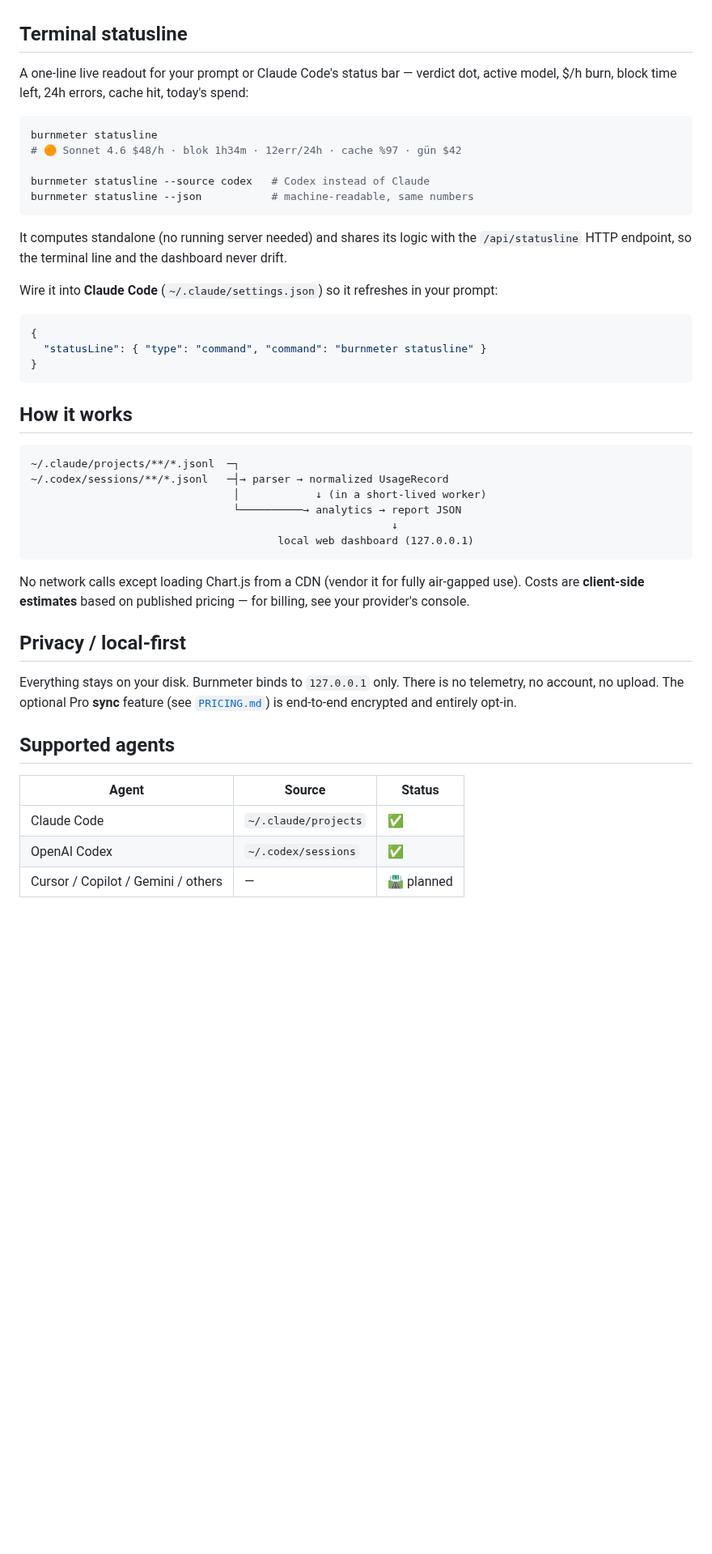
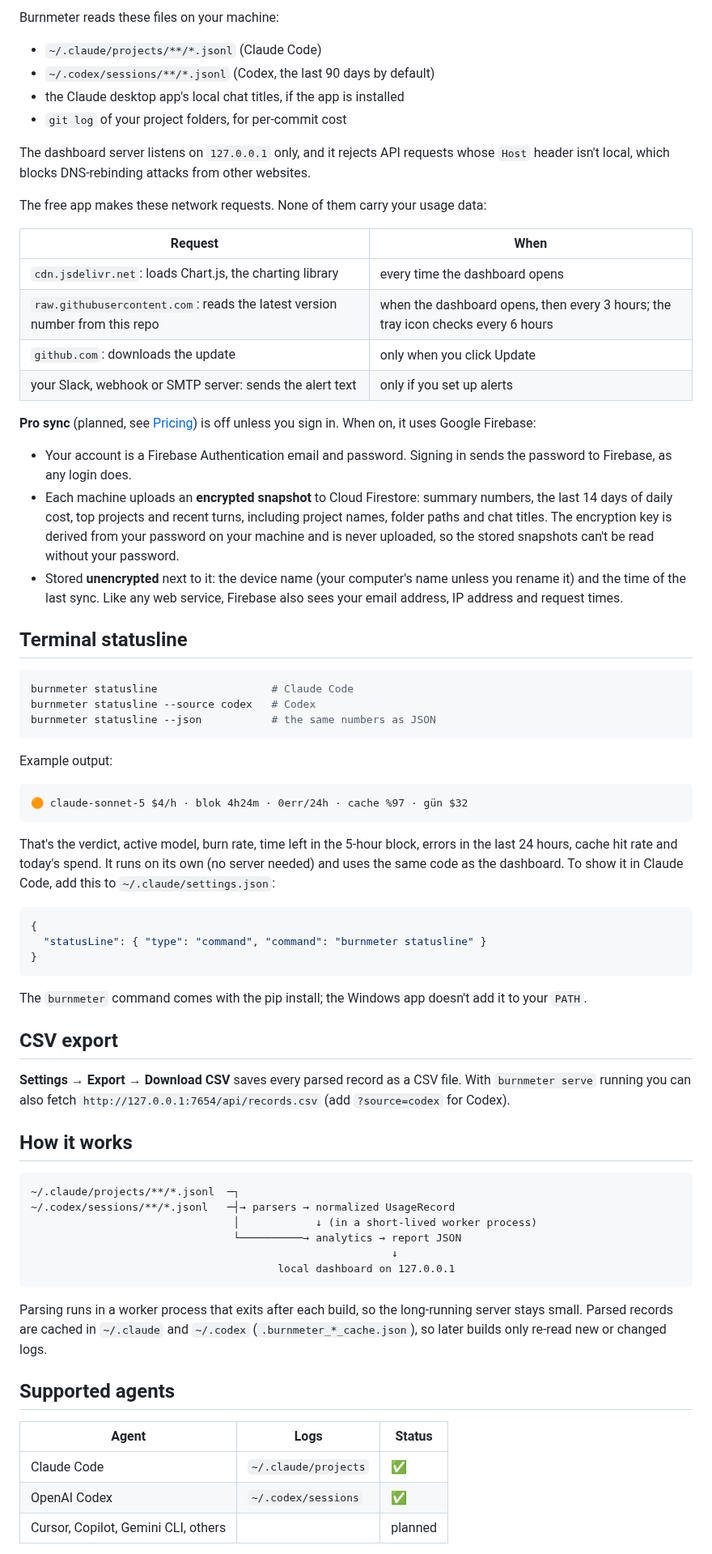
Before and after one commit to cihanatak/BurnMeter, a Markdown page: README.md, the part around one of its changes. Shown at 81% size. Drawn GitHub-style; blank space fills up the shorter version.

````diff
--- a/README.md
+++ b/README.md
@@ -112,21 +100,55 @@ python -m burnmeter serve --port 9876
+Burnmeter reads these files on your machine:
+
+- `~/.claude/projects/**/*.jsonl` (Claude Code)
+- `~/.codex/sessions/**/*.jsonl` (Codex, the last 90 days by default)
+- the Claude desktop app's local chat titles, if the app is installed
+- `git log` of your project folders, for per-commit cost
+
+The dashboard server listens on `127.0.0.1` only, and it rejects API requests
+whose `Host` header isn't local, which blocks DNS-rebinding attacks from other
+websites.
+
+The free app makes these network requests. None of them carry your usage data:
+
+| Request | When |
+|---|---|
+| `cdn.jsdelivr.net`: loads Chart.js, the charting library | every time the dashboard opens |
+| `raw.githubusercontent.com`: reads the latest version number from this repo | when the dashboard opens, then every 3 hours; the tray icon checks every 6 hours |
+| `github.com`: downloads the update | only when you click Update |
+| your Slack, webhook or SMTP server: sends the alert text | only if you set up alerts |
+
+**Pro sync** (planned, see [Pricing](#pricing)) is off unless you sign in. When on,
+it uses Google Firebase:
+
+- Your account is a Firebase Authentication email and password. Signing in sends
+  the password to Firebase, as any login does.
+- Each machine uploads an **encrypted snapshot** to Cloud Firestore: summary
+  numbers, the last 14 days of daily cost, top projects and recent turns,
+  including project names, folder paths and chat titles. The encryption key is
+  derived from your password on your machine and is never uploaded, so the
+  stored snapshots can't be read without your password.
+- Stored **unencrypted** next to it: the device name (your computer's name unless
+  you rename it) and the time of the last sync. Like any web service, Firebase
+  also sees your email address, IP address and request times.
 
 ## Terminal statusline
 
-A one-line live readout for your prompt or Claude Code's status bar — verdict
-dot, active model, $/h burn, block time left, 24h errors, cache hit, today's spend:
-
 ```bash
-burnmeter statusline
-# 🟠 Sonnet 4.6 $48/h · blok 1h34m · 12err/24h · cache %97 · gün $42
-
-burnmeter statusline --source codex   # Codex instead of Claude
-burnmeter statusline --json           # machine-readable, same numbers
+burnmeter statusline                  # Claude Code
+burnmeter statusline --source codex   # Codex
+burnmeter statusline --json           # the same numbers as JSON
 ```
 
-It computes standalone (no running server needed) and shares its logic with the
-`/api/statusline` HTTP endpoint, so the terminal line and the dashboard never drift.
+Example output:
 
-Wire it into **Claude Code** (`~/.claude/settings.json`) so it refreshes in your prompt:
+```
+🟠 claude-sonnet-5 $4/h · blok 4h24m · 0err/24h · cache %97 · gün $32
+```
+
+That's the verdict, active model, burn rate, time left in the 5-hour block,
+errors in the last 24 hours, cache hit rate and today's spend. It runs on its own
+(no server needed) and uses the same code as the dashboard. To show it in Claude
+Code, add this to `~/.claude/settings.json`:
 
 ```json
 {
@@ -134,32 +156,35 @@ Wire it into **Claude Code** (`~/.claude/settings.json`) so it refreshes in your
 }
 ```
 
+The `burnmeter` command comes with the pip install; the Windows app doesn't add
+it to your `PATH`.
+
+## CSV export
+
+**Settings → Export → Download CSV** saves every parsed record as a CSV file.
+With `burnmeter serve` running you can also fetch
+`http://127.0.0.1:7654/api/records.csv` (add `?source=codex` for Codex).
+
 ## How it works
 
 ```
 ~/.claude/projects/**/*.jsonl  ─┐
-~/.codex/sessions/**/*.jsonl   ─┤→ parser → normalized UsageRecord
-                                │            ↓ (in a short-lived worker)
+~/.codex/sessions/**/*.jsonl   ─┤→ parsers → normalized UsageRecord
+                                │            ↓ (in a short-lived worker process)
                                 └──────────→ analytics → report JSON
                                                          ↓
-                                       local web dashboard (127.0.0.1)
+                                       local dashboard on 127.0.0.1
 ```
 
-No network calls except loading Chart.js from a CDN (vendor it for fully
-air-gapped use). Costs are **client-side estimates** based on published pricing —
-for billing, see your provider's console.
-
-## Privacy / local-first
-
-Everything stays on your disk. Burnmeter binds to `127.0.0.1` only. There is no
-telemetry, no account, no upload. The optional Pro **sync** feature (see
-[`PRICING.md`](./PRICING.md)) is end-to-end encrypted and entirely opt-in.
+Parsing runs in a worker process that exits after each build, so the long-running
+server stays small. Parsed records are cached in `~/.claude` and `~/.codex`
+(`.burnmeter_*_cache.json`), so later builds only re-read new or changed logs.
 
 ## Supported agents
 
-| Agent | Source | Status |
-|-------|--------|--------|
+| Agent | Logs | Status |
+|-------|------|--------|
 | Claude Code | `~/.claude/projects` | ✅ |
 | OpenAI Codex | `~/.codex/sessions` | ✅ |
-| Cursor / Copilot / Gemini / others | — | 🛣️ planned |
+| Cursor, Copilot, Gemini CLI, others | | planned |
 
````
Also changed, not shown: other parts of README.md (+97 -94 lines), docs/dashboard-codex.png (added), docs/dashboard.png.
